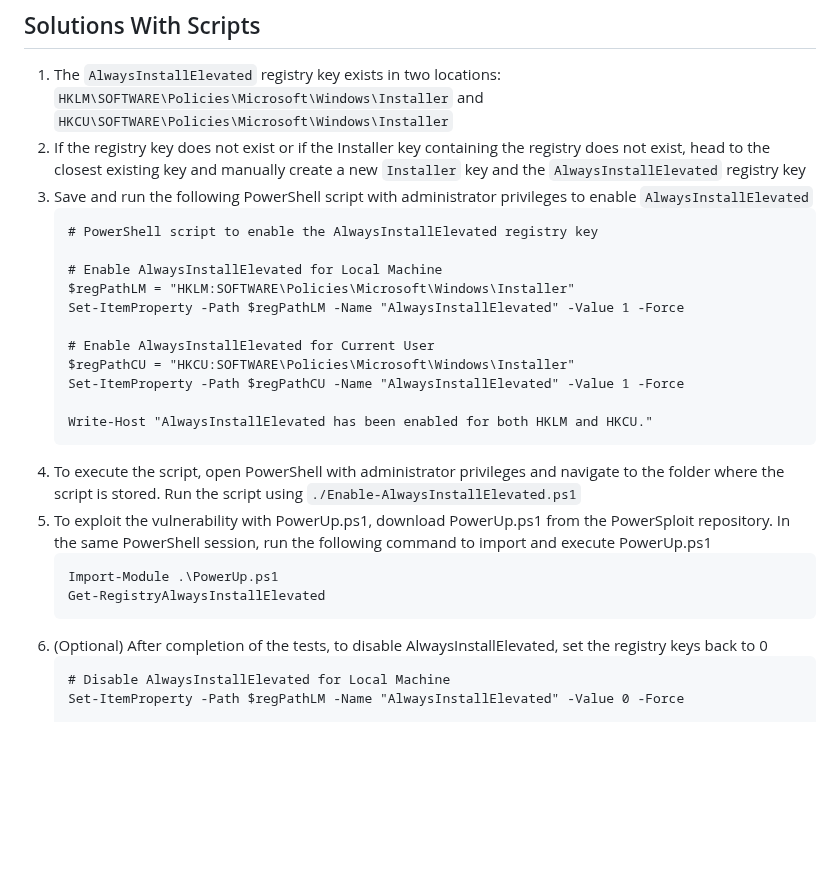
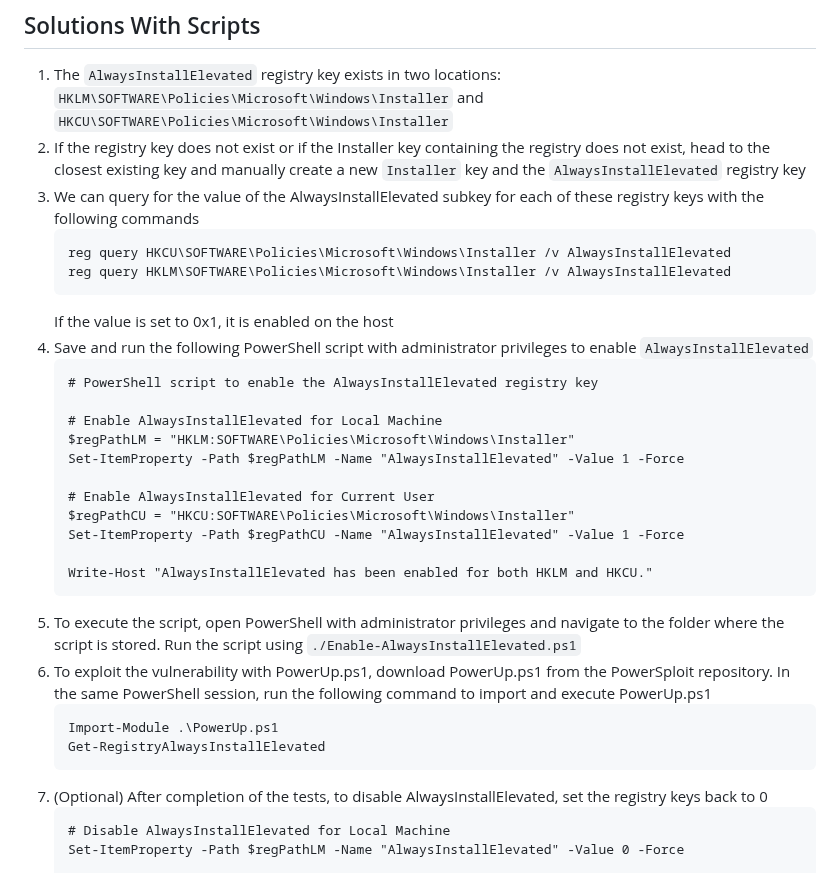
Before and after one commit to aaronamran/MCSI-Remote-Cybersecurity-Internship, a Markdown page: Penetration Testing/elevated-registry-ps.md, the part around the change. Drawn GitHub-style; blank space fills up the shorter version.

````diff
--- a/Penetration Testing/elevated-registry-ps.md
+++ b/Penetration Testing/elevated-registry-ps.md
@@ -19,7 +19,13 @@ Powerup.ps1 is a PowerShell script that escalates privileges by adding users, ch
 ## Solutions With Scripts
 1. The `AlwaysInstallElevated` registry key exists in two locations: `HKLM\SOFTWARE\Policies\Microsoft\Windows\Installer` and `HKCU\SOFTWARE\Policies\Microsoft\Windows\Installer`
 2. If the registry key does not exist or if the Installer key containing the registry does not exist, head to the closest existing key and manually create a new `Installer` key and the `AlwaysInstallElevated` registry key
-3. Save and run the following PowerShell script with administrator privileges to enable `AlwaysInstallElevated`
+3. We can query for the value of the AlwaysInstallElevated subkey for each of these registry keys with the following commands
+   ```
+   reg query HKCU\SOFTWARE\Policies\Microsoft\Windows\Installer /v AlwaysInstallElevated
+   reg query HKLM\SOFTWARE\Policies\Microsoft\Windows\Installer /v AlwaysInstallElevated
+   ```
+   If the value is set to 0x1, it is enabled on the host
+4. Save and run the following PowerShell script with administrator privileges to enable `AlwaysInstallElevated`
    ```
    # PowerShell script to enable the AlwaysInstallElevated registry key
 
@@ -33,13 +39,13 @@ Powerup.ps1 is a PowerShell script that escalates privileges by adding users, ch
 
    Write-Host "AlwaysInstallElevated has been enabled for both HKLM and HKCU."
    ```
-4. To execute the script, open PowerShell with administrator privileges and navigate to the folder where the script is stored. Run the script using `./Enable-AlwaysInstallElevated.ps1`
-5. To exploit the vulnerability with PowerUp.ps1, download PowerUp.ps1 from the PowerSploit repository. In the same PowerShell session, run the following command to import and execute PowerUp.ps1
+5. To execute the script, open PowerShell with administrator privileges and navigate to the folder where the script is stored. Run the script using `./Enable-AlwaysInstallElevated.ps1`
+6. To exploit the vulnerability with PowerUp.ps1, download PowerUp.ps1 from the PowerSploit repository. In the same PowerShell session, run the following command to import and execute PowerUp.ps1
    ```
    Import-Module .\PowerUp.ps1
    Get-RegistryAlwaysInstallElevated
    ```
-6. (Optional) After completion of the tests, to disable AlwaysInstallElevated, set the registry keys back to 0
+7. (Optional) After completion of the tests, to disable AlwaysInstallElevated, set the registry keys back to 0
    ```
    # Disable AlwaysInstallElevated for Local Machine
    Set-ItemProperty -Path $regPathLM -Name "AlwaysInstallElevated" -Value 0 -Force
````
